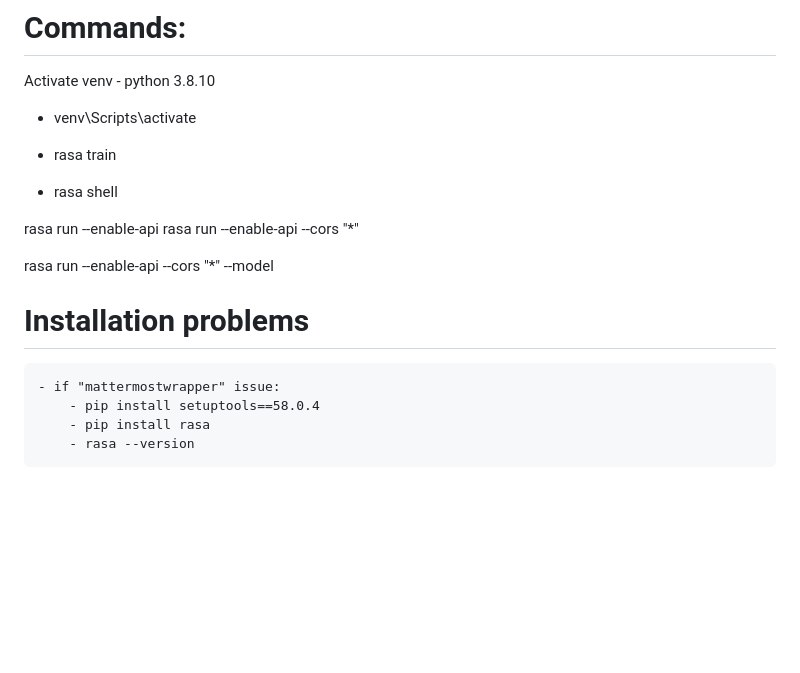
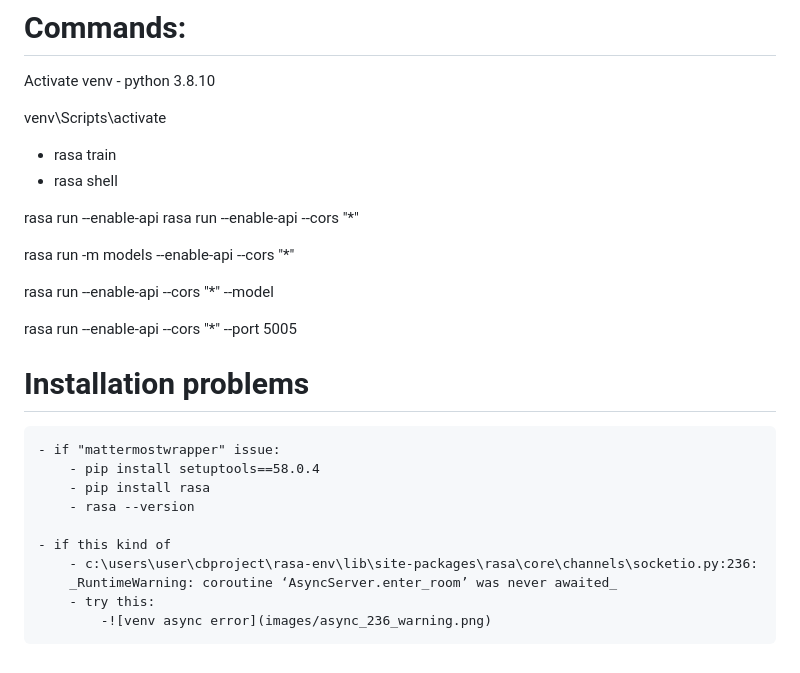
Before and after one commit to BlexBOTTT/text-based-chatbot, a Markdown page: README.md, the part around the change. GitHub-like rendering; blank space fills up the shorter version.

Commit message:
widget, error, script, .md, intents revisioned

```diff
--- a/README.md
+++ b/README.md
@@ -25,7 +25,8 @@ aims to be conversational
 # Commands:
 
 Activate venv - python 3.8.10
-- venv\Scripts\activate
+
+venv\Scripts\activate
 
 - rasa train
 - rasa shell
@@ -33,10 +34,20 @@ Activate venv - python 3.8.10
 rasa run --enable-api
 rasa run --enable-api --cors "*"
 
+rasa run -m models --enable-api --cors "*"
+
 rasa run --enable-api --cors "*" --model <path>
+
+rasa run --enable-api --cors "*" --port 5005
 
 # Installation problems
     - if "mattermostwrapper" issue:
         - pip install setuptools==58.0.4
         - pip install rasa
         - rasa --version
+
+    - if this kind of
+        - c:\users\user\cbproject\rasa-env\lib\site-packages\rasa\core\channels\socketio.py:236:
+        _RuntimeWarning: coroutine ‘AsyncServer.enter_room’ was never awaited_
+        - try this:
+            -![venv async error](images/async_236_warning.png)
```
Also changed, not shown: images/async_236_warning.png (added), 5 other files.
